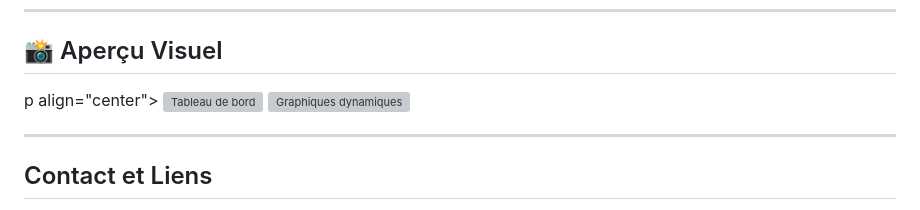
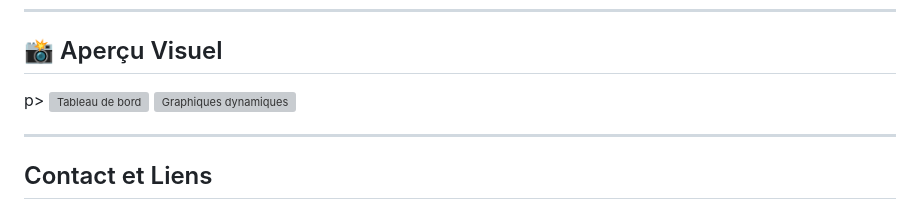
Before and after one commit to AmadouMamadouDiallo/Plateforme-de-suivi-de-l-Indice-des-prix-la-consommation-en-Mauritanie, a Markdown page: README.md, the part around the change. Rendered like a GitHub page; grey boxes are pictures that could not be loaded.

```diff
--- a/README.md
+++ b/README.md
@@ -70,7 +70,7 @@
 
 ## 📸 Aperçu Visuel
 
-p align="center">
+p>
   <img src="images/dashboard.png" alt="Tableau de bord" width="600" height="300">
   <img src="images/graphique.png" alt="Graphiques dynamiques" width="600" height="300">
 </p>
```
